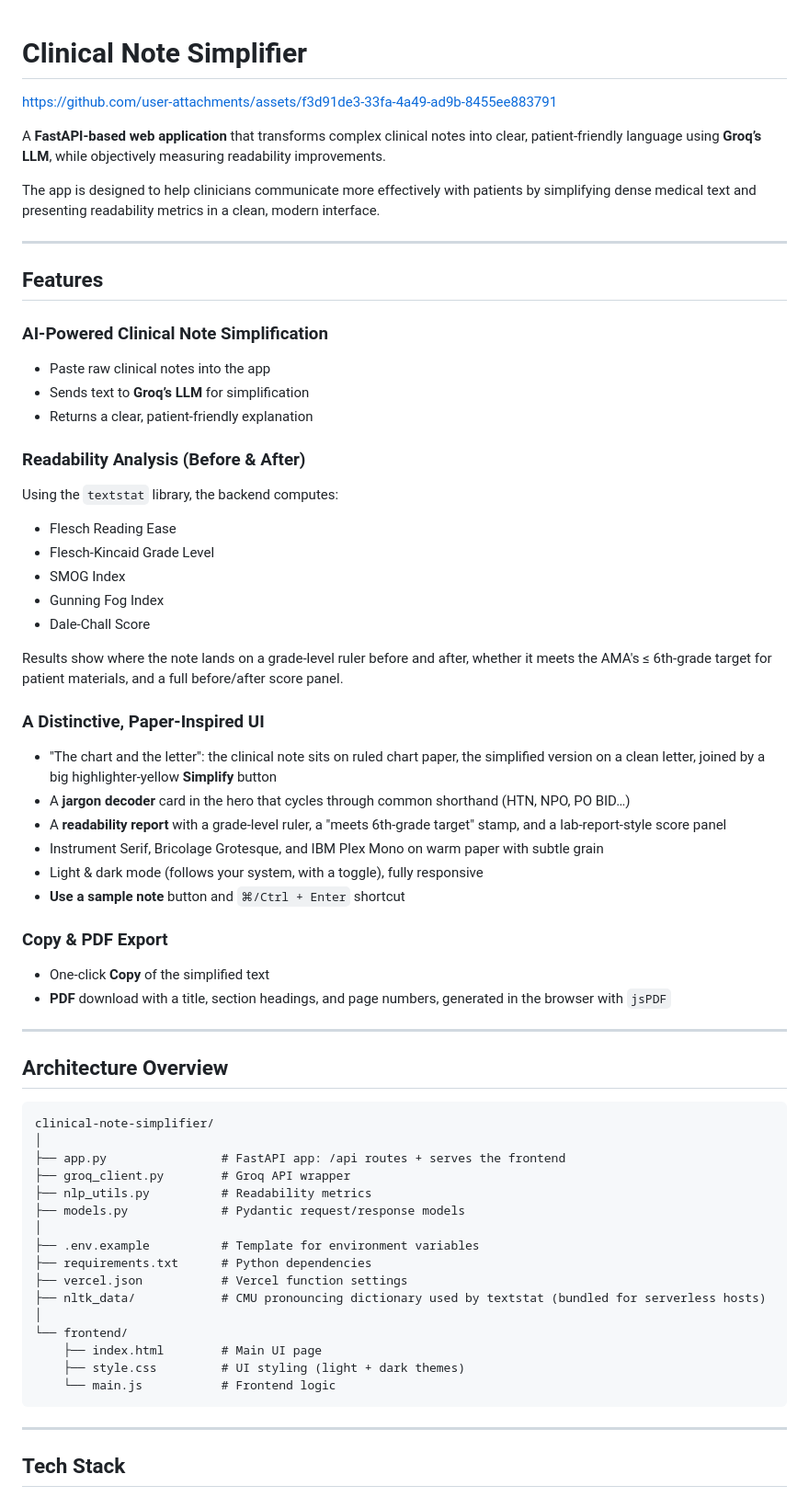
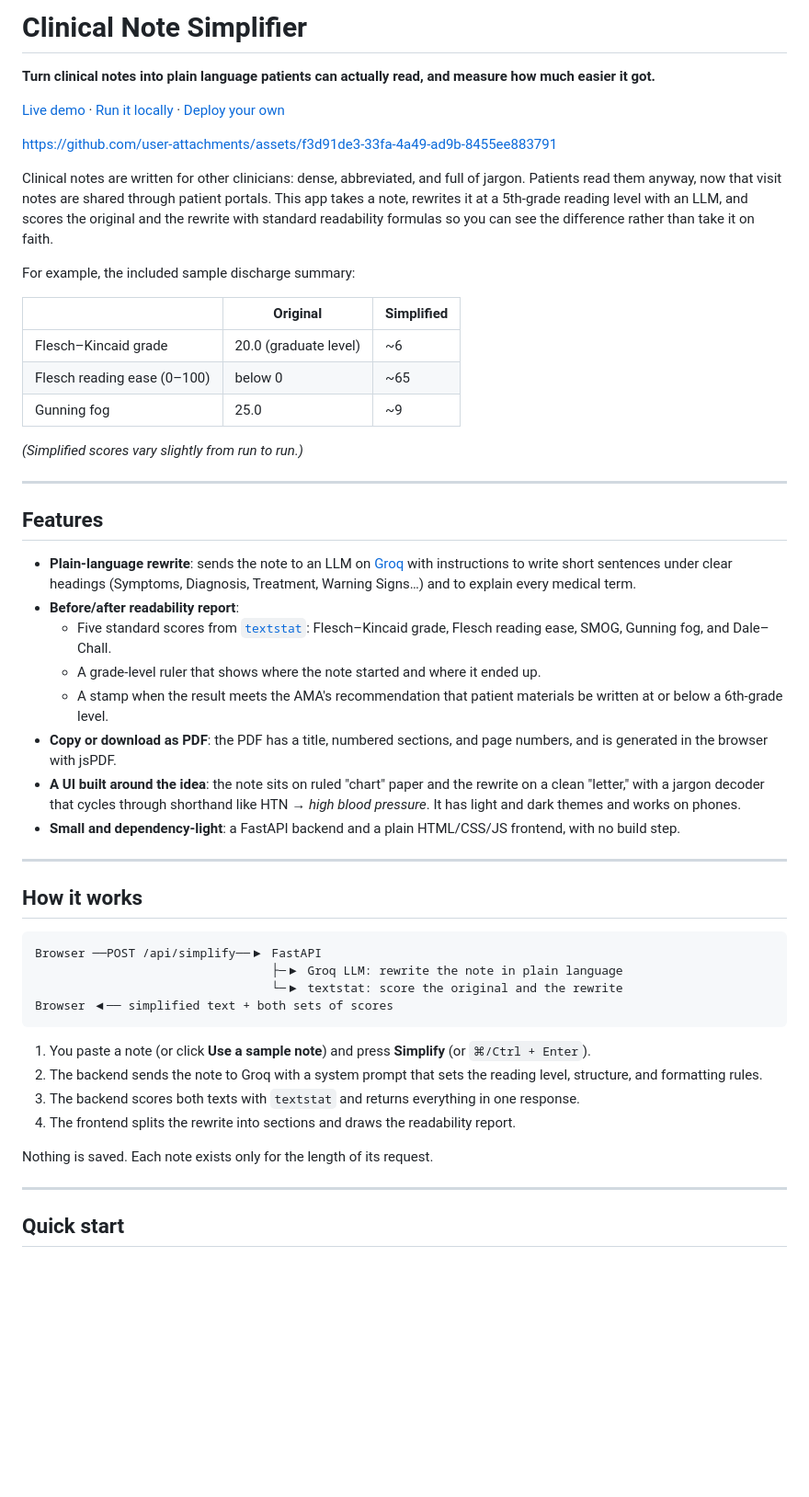
Before and after one commit to sanskritim05/clinical-note-simplifier, a Markdown page: README.md, the part around one of its changes. Shown at 92% size. Rendered like a GitHub page; blank space fills up the shorter version.

Commit message:
Revised README

````diff
--- a/README.md
+++ b/README.md
@@ -1,72 +1,55 @@
+# Clinical Note Simplifier
 
-# Clinical Note Simplifier
+**Turn clinical notes into plain language patients can actually read, and measure how much easier it got.**
+
+[Live demo](https://clinical-note-simplifier.vercel.app) · [Run it locally](#quick-start) · [Deploy your own](#deploy-to-vercel)
 
 https://github.com/user-attachments/assets/f3d91de3-33fa-4a49-ad9b-8455ee883791
 
-A **FastAPI-based web application** that transforms complex clinical notes into clear, patient‑friendly language using **Groq’s LLM**, while objectively measuring readability improvements.
+Clinical notes are written for other clinicians: dense, abbreviated, and full of jargon. Patients read them anyway, now that visit notes are shared through patient portals. This app takes a note, rewrites it at a 5th‑grade reading level with an LLM, and scores the original and the rewrite with standard readability formulas so you can see the difference rather than take it on faith.
 
-The app is designed to help clinicians communicate more effectively with patients by simplifying dense medical text and presenting readability metrics in a clean, modern interface.
+For example, the included sample discharge summary:
+
+| | Original | Simplified |
+|---|---|---|
+| Flesch–Kincaid grade | 20.0 (graduate level) | ~6 |
+| Flesch reading ease (0–100) | below 0 | ~65 |
+| Gunning fog | 25.0 | ~9 |
+
+*(Simplified scores vary slightly from run to run.)*
 
 ---
 
 ## Features
 
-### AI‑Powered Clinical Note Simplification
-
-* Paste raw clinical notes into the app
-* Sends text to **Groq’s LLM** for simplification
-* Returns a clear, patient‑friendly explanation
-
-### Readability Analysis (Before & After)
-
-Using the `textstat` library, the backend computes:
-
-* Flesch Reading Ease
-* Flesch‑Kincaid Grade Level
-* SMOG Index
-* Gunning Fog Index
-* Dale‑Chall Score
-
-Results show where the note lands on a grade‑level ruler before and after, whether it meets the AMA's ≤ 6th‑grade target for patient materials, and a full before/after score panel.
-
-### A Distinctive, Paper‑Inspired UI
-
-* "The chart and the letter": the clinical note sits on ruled chart paper, the simplified version on a clean letter, joined by a big highlighter‑yellow **Simplify** button
-* A **jargon decoder** card in the hero that cycles through common shorthand (HTN, NPO, PO BID…)
-* A **readability report** with a grade‑level ruler, a "meets 6th‑grade target" stamp, and a lab‑report‑style score panel
-* Instrument Serif, Bricolage Grotesque, and IBM Plex Mono on warm paper with subtle grain
-* Light & dark mode (follows your system, with a toggle), fully responsive
-* **Use a sample note** button and `⌘/Ctrl + Enter` shortcut
-
-### Copy & PDF Export
-
-* One‑click **Copy** of the simplified text
-* **PDF** download with a title, section headings, and page numbers, generated in the browser with `jsPDF`
+- **Plain‑language rewrite**: sends the note to an LLM on [Groq](https://groq.com) with instructions to write short sentences under clear headings (Symptoms, Diagnosis, Treatment, Warning Signs…) and to explain every medical term.
+- **Before/after readability report**:
+  - Five standard scores from [`textstat`](https://github.com/textstat/textstat): Flesch–Kincaid grade, Flesch reading ease, SMOG, Gunning fog, and Dale–Chall.
+  - A grade‑level ruler that shows where the note started and where it ended up.
+  - A stamp when the result meets the AMA's recommendation that patient materials be written at or below a 6th‑grade level.
+- **Copy or download as PDF**: the PDF has a title, numbered sections, and page numbers, and is generated in the browser with jsPDF.
+- **A UI built around the idea**: the note sits on ruled "chart" paper and the rewrite on a clean "letter," with a jargon decoder that cycles through shorthand like HTN → *high blood pressure*. It has light and dark themes and works on phones.
+- **Small and dependency‑light**: a FastAPI backend and a plain HTML/CSS/JS frontend, with no build step.
 
 ---
 
-## Architecture Overview
+## How it works
 
 ```
-clinical-note-simplifier/
-│
-├── app.py                # FastAPI app: /api routes + serves the frontend
-├── groq_client.py        # Groq API wrapper
-├── nlp_utils.py          # Readability metrics
-├── models.py             # Pydantic request/response models
-│
-├── .env.example          # Template for environment variables
-├── requirements.txt      # Python dependencies
-├── vercel.json           # Vercel function settings
-├── nltk_data/            # CMU pronouncing dictionary used by textstat (bundled for serverless hosts)
-│
-└── frontend/
-    ├── index.html        # Main UI page
-    ├── style.css         # UI styling (light + dark themes)
-    └── main.js           # Frontend logic
+Browser ──POST /api/simplify──▶ FastAPI
+                                 ├─▶ Groq LLM: rewrite the note in plain language
+                                 └─▶ textstat: score the original and the rewrite
+Browser ◀── simplified text + both sets of scores
 ```
+
+1. You paste a note (or click **Use a sample note**) and press **Simplify** (or `⌘/Ctrl + Enter`).
+2. The backend sends the note to Groq with a system prompt that sets the reading level, structure, and formatting rules.
+3. The backend scores both texts with `textstat` and returns everything in one response.
+4. The frontend splits the rewrite into sections and draws the readability report.
+
+Nothing is saved. Each note exists only for the length of its request.
 
 ---
 
-## Tech Stack
+## Quick start
 
````
Also changed, not shown: other parts of README.md (+63 -108 lines).
